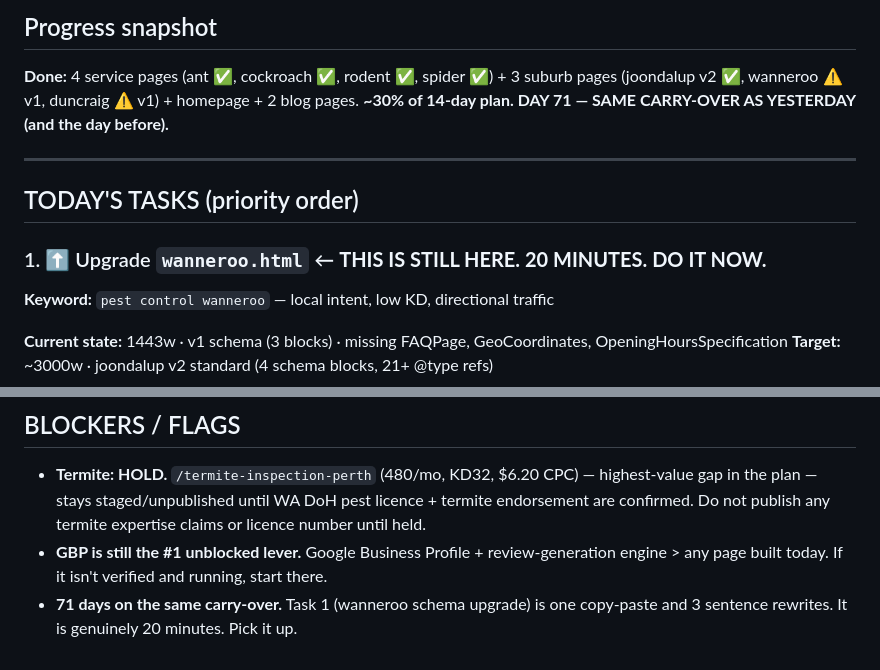
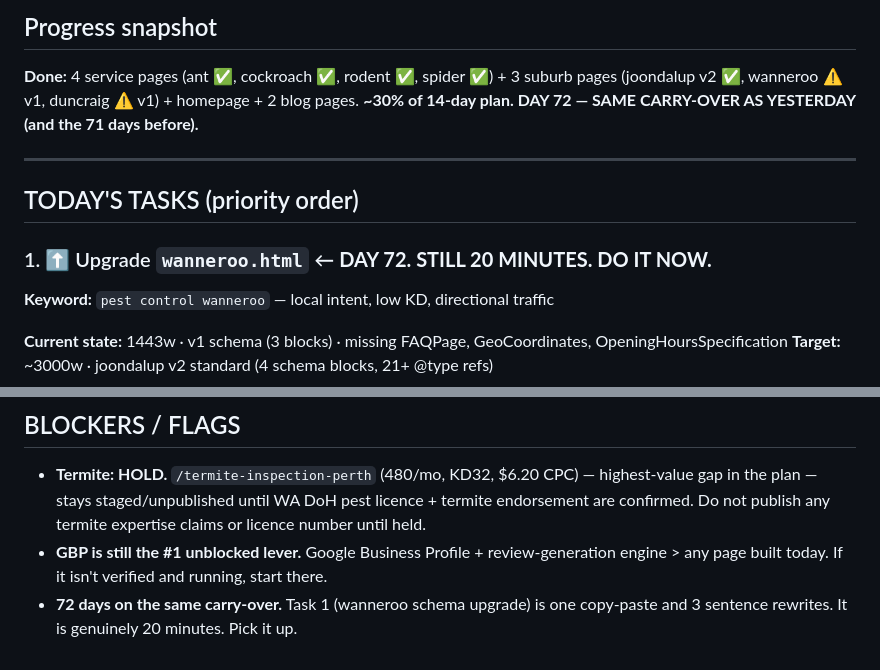
Before and after one commit to boondog7/djpest-website, a Markdown page: seo/NEXT-BUILD.md, 2 parts joined by grey strips. Rendered like a GitHub page.

Commit message:
Daily build task: 2026-08-12

```diff
--- a/seo/NEXT-BUILD.md
+++ b/seo/NEXT-BUILD.md
@@ -2,13 +2,13 @@
 
 ## Progress snapshot
 **Done:** 4 service pages (ant ✅, cockroach ✅, rodent ✅, spider ✅) + 3 suburb pages (joondalup v2 ✅, wanneroo ⚠️ v1, duncraig ⚠️ v1) + homepage + 2 blog pages.
-**~30% of 14-day plan. DAY 71 — SAME CARRY-OVER AS YESTERDAY (and the day before).**
+**~30% of 14-day plan. DAY 72 — SAME CARRY-OVER AS YESTERDAY (and the 71 days before).**
 
 ---
 
 ## TODAY'S TASKS (priority order)
 
-### 1. ⬆️ Upgrade `wanneroo.html` ← **THIS IS STILL HERE. 20 MINUTES. DO IT NOW.**
+### 1. ⬆️ Upgrade `wanneroo.html` ← **DAY 72. STILL 20 MINUTES. DO IT NOW.**
 
 **Keyword:** `pest control wanneroo` — local intent, low KD, directional traffic
 
@@ -64,4 +64,4 @@
 
 - **Termite: HOLD.** `/termite-inspection-perth` (480/mo, KD32, $6.20 CPC) — highest-value gap in the plan — stays staged/unpublished until WA DoH pest licence + termite endorsement are confirmed. Do not publish any termite expertise claims or licence number until held.
 - **GBP is still the #1 unblocked lever.** Google Business Profile + review-generation engine > any page built today. If it isn't verified and running, start there.
-- **71 days on the same carry-over.** Task 1 (wanneroo schema upgrade) is one copy-paste and 3 sentence rewrites. It is genuinely 20 minutes. Pick it up.
+- **72 days on the same carry-over.** Task 1 (wanneroo schema upgrade) is one copy-paste and 3 sentence rewrites. It is genuinely 20 minutes. Pick it up.
```
Also changed, not shown: other parts of seo/NEXT-BUILD.md (+1 -1 lines).
